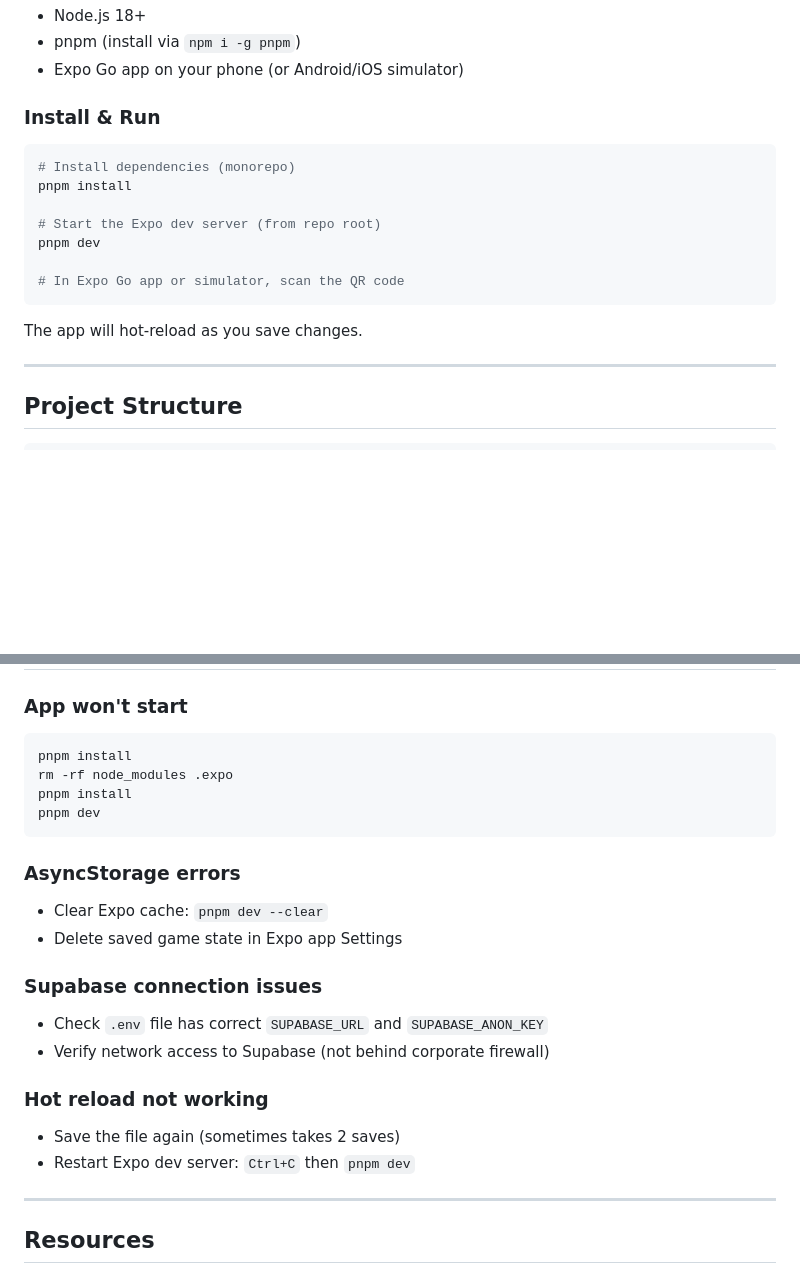
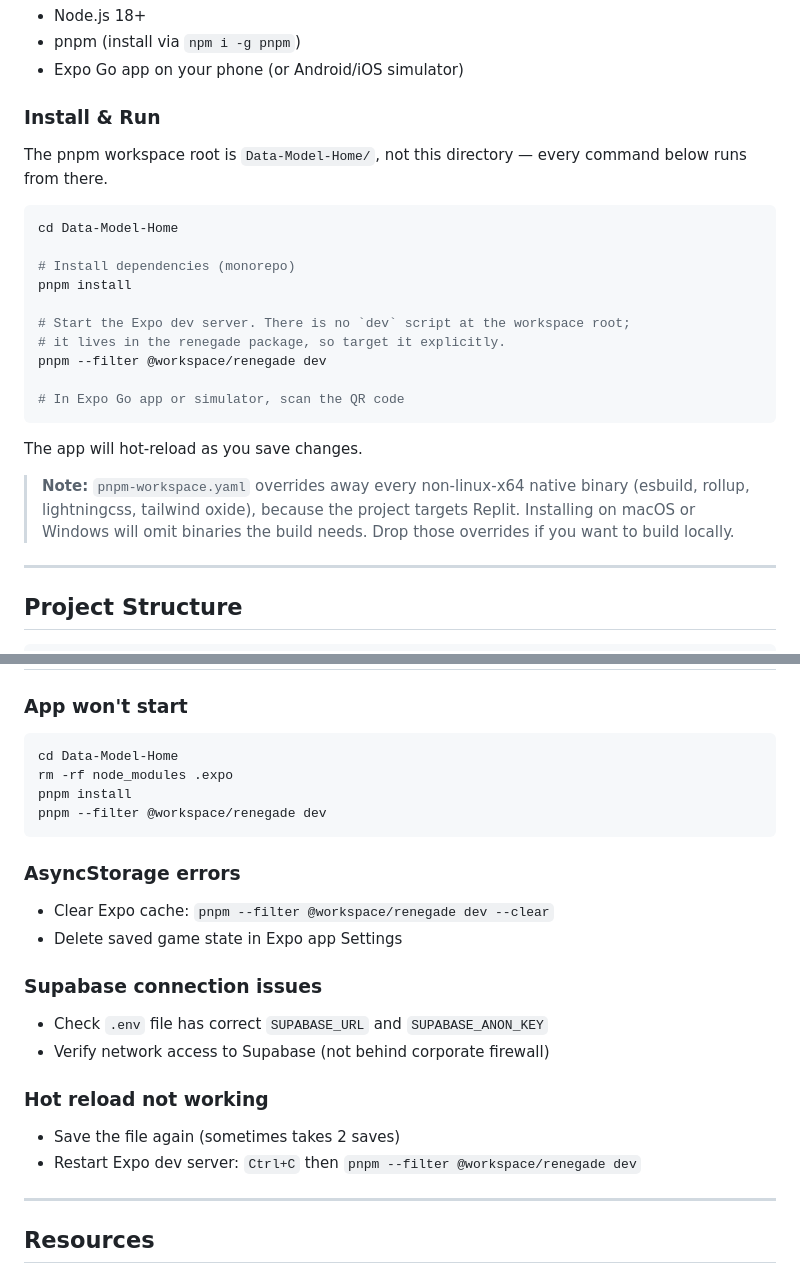
Before and after one commit to JKemay/Renegade, a Markdown page: README.md, 2 parts joined by grey strips. Rendered like a GitHub page; blank space fills up the shorter version.

Commit message:
Fix setup commands in README
`pnpm install` and `pnpm dev` were documented as running from the repo
root, but there is no package.json there -- the pnpm workspace root is
Data-Model-Home/. And even from there `pnpm dev` fails: no dev script
exists at the workspace root, only in the renegade package.

Also notes that pnpm-workspace.yaml overrides away every non-linux-x64
native binary (esbuild, rollup, lightningcss, tailwind oxide) because the
project targets Replit, so installing on macOS or Windows omits binaries
the build needs.

Claude-Session: https://claude.ai/code/session_01VWZwRpJSegESYtmMEsjWSJ

````diff
--- a/README.md
+++ b/README.md
@@ -15,17 +15,28 @@ Renegade is a competitive, real-time trivia game for groups. Two teams pick cate
 
 ### Install & Run
 
+The pnpm workspace root is `Data-Model-Home/`, not this directory — every
+command below runs from there.
+
 ```bash
+cd Data-Model-Home
+
 # Install dependencies (monorepo)
 pnpm install
 
-# Start the Expo dev server (from repo root)
-pnpm dev
+# Start the Expo dev server. There is no `dev` script at the workspace root;
+# it lives in the renegade package, so target it explicitly.
+pnpm --filter @workspace/renegade dev
 
 # In Expo Go app or simulator, scan the QR code
 ```
 
 The app will hot-reload as you save changes.
+
+> **Note:** `pnpm-workspace.yaml` overrides away every non-linux-x64 native
+> binary (esbuild, rollup, lightningcss, tailwind oxide), because the project
+> targets Replit. Installing on macOS or Windows will omit binaries the build
+> needs. Drop those overrides if you want to build locally.
 
 ---
 
@@ -210,14 +221,14 @@ See `ARCHITECTURE.md` for:
 
 ### App won't start
 ```bash
-pnpm install
+cd Data-Model-Home
 rm -rf node_modules .expo
 pnpm install
-pnpm dev
+pnpm --filter @workspace/renegade dev
 ```
 
 ### AsyncStorage errors
-- Clear Expo cache: `pnpm dev --clear`
+- Clear Expo cache: `pnpm --filter @workspace/renegade dev --clear`
 - Delete saved game state in Expo app Settings
 
 ### Supabase connection issues
@@ -226,7 +237,7 @@ pnpm dev
 
 ### Hot reload not working
 - Save the file again (sometimes takes 2 saves)
-- Restart Expo dev server: `Ctrl+C` then `pnpm dev`
+- Restart Expo dev server: `Ctrl+C` then `pnpm --filter @workspace/renegade dev`
 
 ---
 
````
